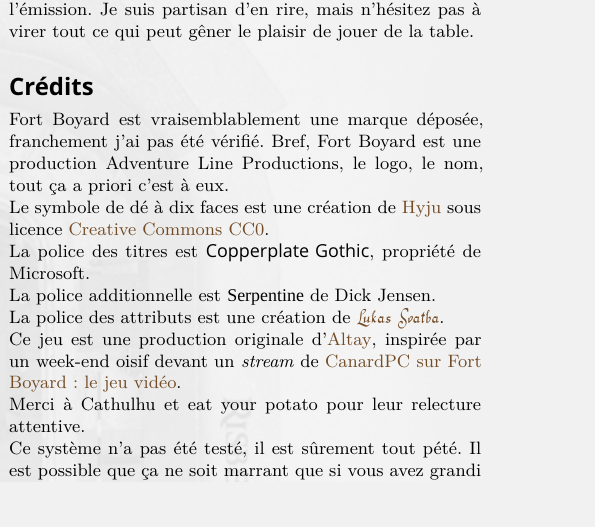
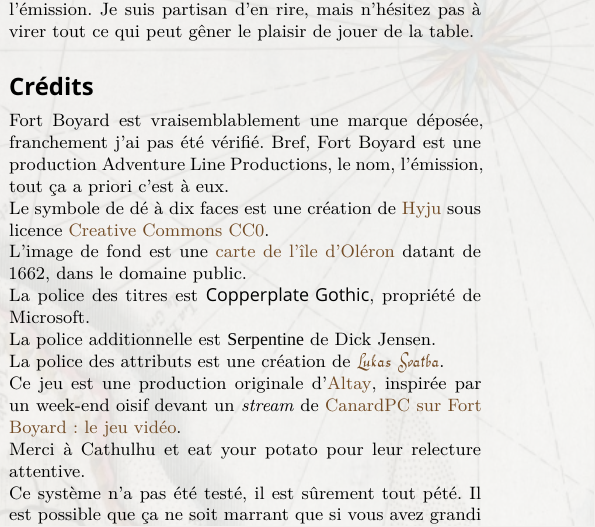
Before and after one commit to DrAltay/Cl-s-et-pi-ces, a LaTeX document (Clés et pièces.tex): part of one column of page 4 of 4, cut so that both start at the same text. Compiled offline with XeLaTeX; a missing font is replaced by an installed copy or a similar font.

Commit message:
Nouveau logo et image de fond
Illustrations sous licence libre

```diff
--- a/Clés et pièces.tex
+++ b/Clés et pièces.tex
@@ -395,9 +395,11 @@
 \eachpageornament%
 \subsection*{Crédits}
 
-Fort Boyard est vraisemblablement une marque déposée, franchement j'ai pas été vérifié. Bref, Fort Boyard est une production Adventure Line Productions, le logo, le nom, tout ça a priori c'est à eux.
+Fort Boyard est vraisemblablement une marque déposée, franchement j'ai pas été vérifié. Bref, Fort Boyard est une production Adventure Line Productions, le nom, l'émission, tout ça a priori c'est à eux.
 
 Le symbole de dé à dix faces est une création de \href{https://commons.wikimedia.org/wiki/File:Ten_sided_dice.png}{Hyju} sous licence \href{https://creativecommons.org/publicdomain/zero/1.0/deed.fr}{Creative Commons CC0}.
+
+L'image de fond est une \href{https://commons.wikimedia.org/wiki/File:Ile_dOleron_on_a_map_of_Blaeu.jpg}{carte de l'île d'Oléron} datant de 1662, dans le domaine public.
 
 La police des titres est {\fontspec{Copperplate Gothic Bold} Copperplate Gothic}, propriété de Microsoft.
 
```
Also changed, not shown: background.png, logo.png.
